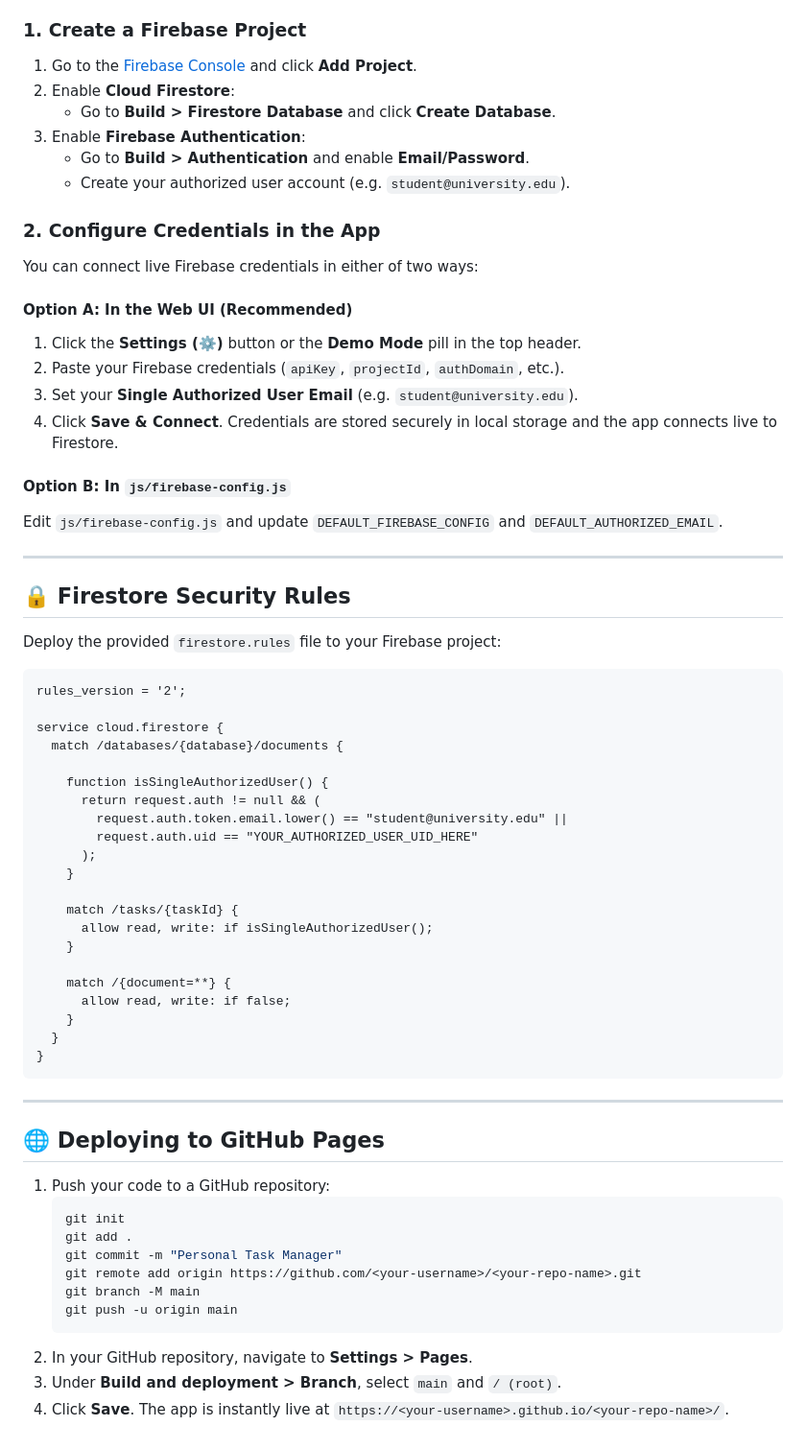
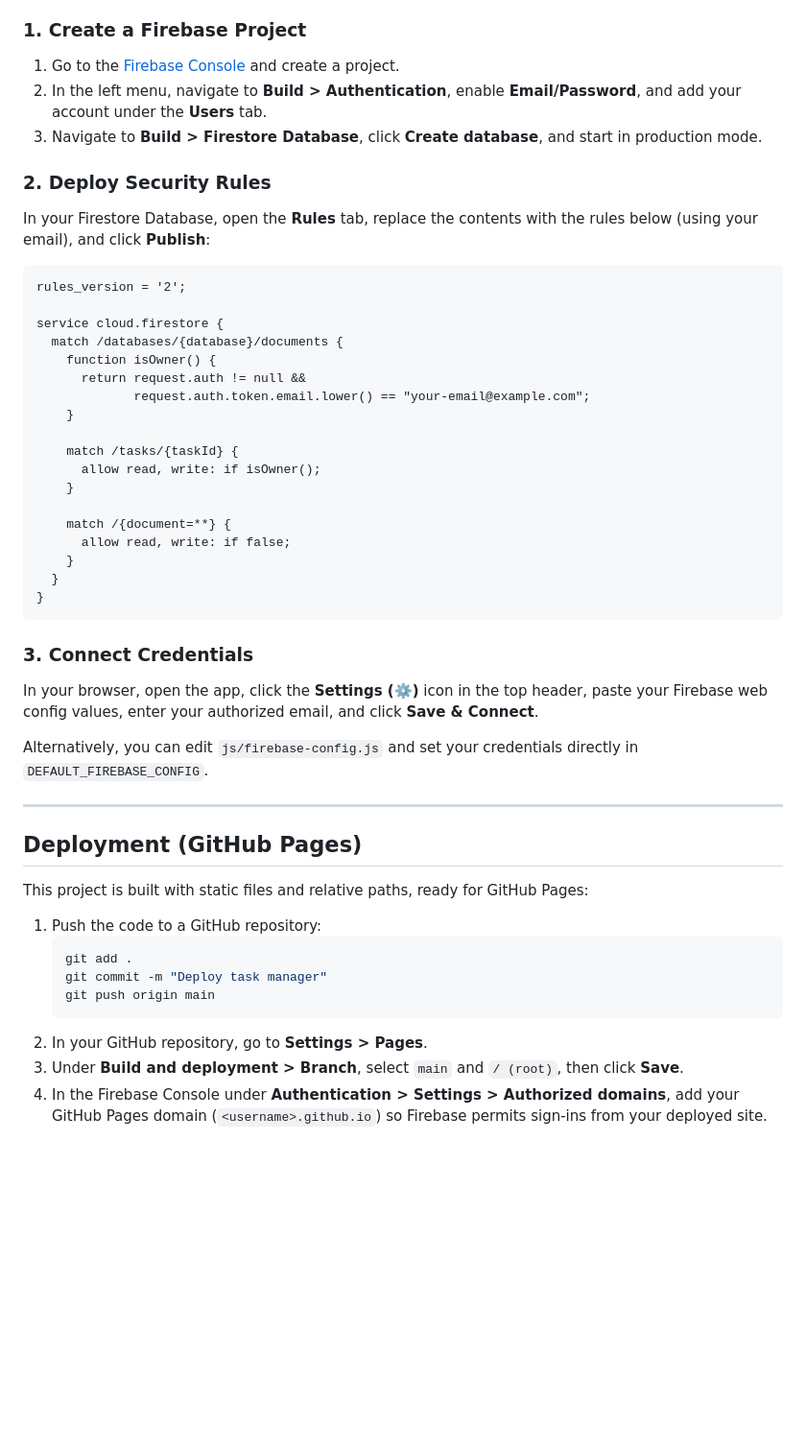
Before and after one commit to karbon21/Complete, a Markdown page: README.md, the part around one of its changes. Shown at 96% size. GitHub-like rendering; blank space fills up the shorter version.

````diff
--- a/README.md
+++ b/README.md
@@ -67,45 +47,24 @@ The application includes a built-in **Local Demo Mode** so you can preview and t
 
 ### 1. Create a Firebase Project
-1. Go to the [Firebase Console](https://console.firebase.google.com/) and click **Add Project**.
-2. Enable **Cloud Firestore**:
-   - Go to **Build > Firestore Database** and click **Create Database**.
-3. Enable **Firebase Authentication**:
-   - Go to **Build > Authentication** and enable **Email/Password**.
-   - Create your authorized user account (e.g. `student@university.edu`).
+1. Go to the [Firebase Console](https://console.firebase.google.com/) and create a project.
+2. In the left menu, navigate to **Build > Authentication**, enable **Email/Password**, and add your account under the **Users** tab.
+3. Navigate to **Build > Firestore Database**, click **Create database**, and start in production mode.
 
-### 2. Configure Credentials in the App
-You can connect live Firebase credentials in either of two ways:
-
-#### Option A: In the Web UI (Recommended)
-1. Click the **Settings (⚙️)** button or the **Demo Mode** pill in the top header.
-2. Paste your Firebase credentials (`apiKey`, `projectId`, `authDomain`, etc.).
-3. Set your **Single Authorized User Email** (e.g. `student@university.edu`).
-4. Click **Save & Connect**. Credentials are stored securely in local storage and the app connects live to Firestore.
-
-#### Option B: In `js/firebase-config.js`
-Edit `js/firebase-config.js` and update `DEFAULT_FIREBASE_CONFIG` and `DEFAULT_AUTHORIZED_EMAIL`.
-
----
-
-## 🔒 Firestore Security Rules
-
-Deploy the provided `firestore.rules` file to your Firebase project:
+### 2. Deploy Security Rules
+In your Firestore Database, open the **Rules** tab, replace the contents with the rules below (using your email), and click **Publish**:
 
 ```firestore
 rules_version = '2';
 
 service cloud.firestore {
   match /databases/{database}/documents {
-
-    function isSingleAuthorizedUser() {
-      return request.auth != null && (
-        request.auth.token.email.lower() == "student@university.edu" ||
-        request.auth.uid == "YOUR_AUTHORIZED_USER_UID_HERE"
-      );
+    function isOwner() {
+      return request.auth != null &&
+             request.auth.token.email.lower() == "your-email@example.com";
     }
 
     match /tasks/{taskId} {
-      allow read, write: if isSingleAuthorizedUser();
+      allow read, write: if isOwner();
     }
 
     match /{document=**} {
@@ -115,19 +74,23 @@ service cloud.firestore {
 }
 ```
 
+### 3. Connect Credentials
+In your browser, open the app, click the **Settings (⚙️)** icon in the top header, paste your Firebase web config values, enter your authorized email, and click **Save & Connect**.
+
+Alternatively, you can edit `js/firebase-config.js` and set your credentials directly in `DEFAULT_FIREBASE_CONFIG`.
+
 ---
 
-## 🌐 Deploying to GitHub Pages
+## Deployment (GitHub Pages)
 
-1. Push your code to a GitHub repository:
+This project is built with static files and relative paths, ready for GitHub Pages:
+
+1. Push the code to a GitHub repository:
    ```bash
-   git init
    git add .
-   git commit -m "Personal Task Manager"
-   git remote add origin https://github.com/<your-username>/<your-repo-name>.git
-   git branch -M main
-   git push -u origin main
+   git commit -m "Deploy task manager"
+   git push origin main
    ```
-2. In your GitHub repository, navigate to **Settings > Pages**.
-3. Under **Build and deployment > Branch**, select `main` and `/ (root)`.
-4. Click **Save**. The app is instantly live at `https://<your-username>.github.io/<your-repo-name>/`.
+2. In your GitHub repository, go to **Settings > Pages**.
+3. Under **Build and deployment > Branch**, select `main` and `/ (root)`, then click **Save**.
+4. In the Firebase Console under **Authentication > Settings > Authorized domains**, add your GitHub Pages domain (`<username>.github.io`) so Firebase permits sign-ins from your deployed site.
````
Also changed, not shown: other parts of README.md (+26 -46 lines).
